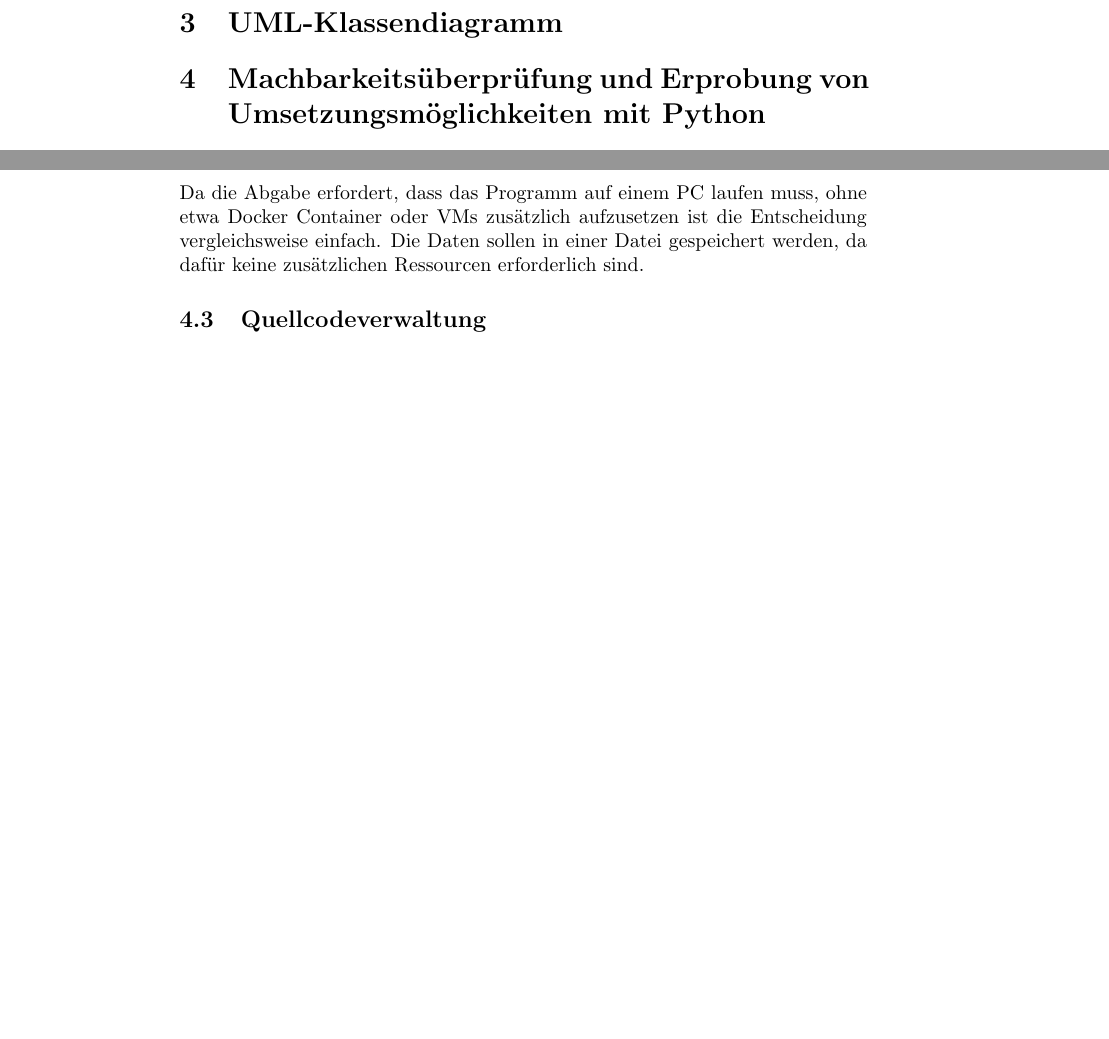
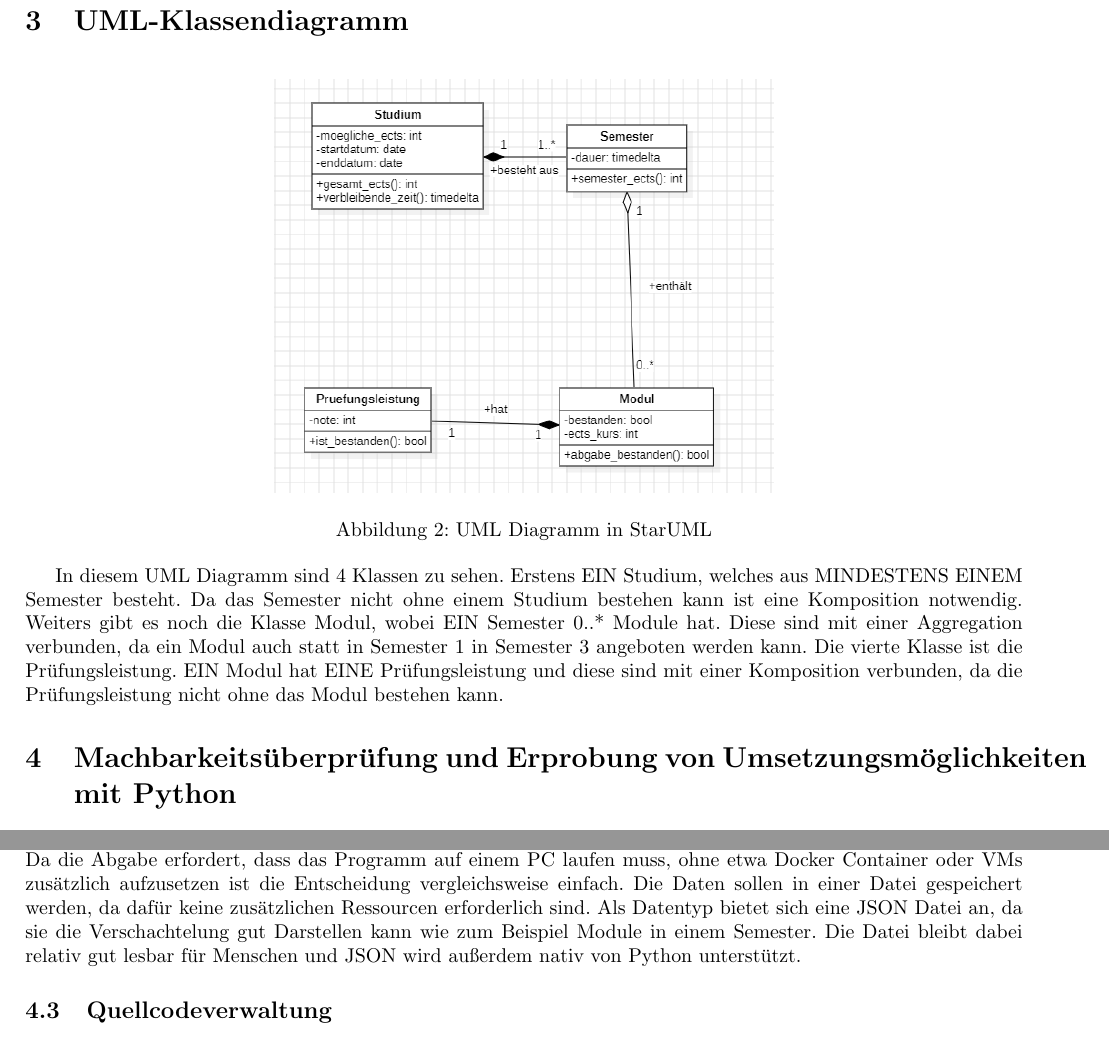
Before and after one commit to Lukilein52/DocumentationPhase1ProjectPython, a LaTeX document (Phase1 - Konzeptionsphase/Dokumentation/main.tex, which reads Phase1 - Konzeptionsphase/Dokumentation/chapters/machbarkeit.tex, Phase1 - Konzeptionsphase/Dokumentation/chapters/uml.tex): two parts of pages 3 and 4 of 4, joined at a grey line, cut so that both start at the same text, the shorter picture padded with empty space. Compiled offline with pdfLaTeX.

Commit message:
UML in documentation done

```diff
--- a/Phase1 - Konzeptionsphase/Dokumentation/chapters/machbarkeit.tex
+++ b/Phase1 - Konzeptionsphase/Dokumentation/chapters/machbarkeit.tex
@@ -15,7 +15,7 @@ Da Tkinter keine Säulen und Ringdiagramme darstellen kann braucht es eine weite
 
 \textbf{Frage: Soll die Datenspeicherung in Dateien oder in einer Datenbank erfolgen?}
 \newline
-Da die Abgabe erfordert, dass das Programm auf einem PC laufen muss, ohne etwa Docker Container oder VMs zusätzlich aufzusetzen ist die Entscheidung vergleichsweise einfach. Die Daten sollen in einer Datei gespeichert werden, da dafür keine zusätzlichen Ressourcen erforderlich sind.
+Da die Abgabe erfordert, dass das Programm auf einem PC laufen muss, ohne etwa Docker Container oder VMs zusätzlich aufzusetzen ist die Entscheidung vergleichsweise einfach. Die Daten sollen in einer Datei gespeichert werden, da dafür keine zusätzlichen Ressourcen erforderlich sind. Als Datentyp bietet sich eine JSON Datei an, da sie die Verschachtelung gut Darstellen kann wie zum Beispiel Module in einem Semester. Die Datei bleibt dabei relativ gut lesbar für Menschen und JSON wird außerdem nativ von Python unterstützt.
 
 \subsection{Quellcodeverwaltung}
 
--- a/Phase1 - Konzeptionsphase/Dokumentation/chapters/uml.tex
+++ b/Phase1 - Konzeptionsphase/Dokumentation/chapters/uml.tex
@@ -1 +1,10 @@
 \section{UML-Klassendiagramm}
+
+\begin{figure}[h]
+	\centering
+	\includegraphics[width = 0.5\textwidth]{uml.png}
+	\caption{UML Diagramm in StarUML}
+	\label{fig:uml}
+\end{figure}
+
+In diesem UML Diagramm sind 4 Klassen zu sehen. Erstens EIN Studium, welches aus MINDESTENS EINEM Semester besteht. Da das Semester nicht ohne einem Studium bestehen kann ist eine Komposition notwendig. Weiters gibt es noch die Klasse Modul, wobei EIN Semester 0..* Module hat. Diese sind mit einer Aggregation verbunden, da ein Modul auch statt in Semester 1 in Semester 3 angeboten werden kann. Die vierte Klasse ist die Prüfungsleistung. EIN Modul hat EINE Prüfungsleistung und diese sind mit einer Komposition verbunden, da die Prüfungsleistung nicht ohne das Modul bestehen kann.
--- a/Phase1 - Konzeptionsphase/Dokumentation/main.tex
+++ b/Phase1 - Konzeptionsphase/Dokumentation/main.tex
@@ -1,6 +1,8 @@
 \documentclass[]{article}
 \usepackage{graphicx}
 \graphicspath{{images/}}
+\usepackage[left=2cm,right=2cm,top=2.5cm,bottom=2.5cm]{geometry}
+\usepackage[ngerman]{babel}
 
 %opening
 \title{Projekt: Objektorientierte und funktionale Programmierung in Python - Konzeptionsphase}
```
Also changed, not shown: Phase1 - Konzeptionsphase/Dokumentation/images/uml.png (added), Phase1 - Konzeptionsphase/Dokumentation/main.pdf, 7 other files.
